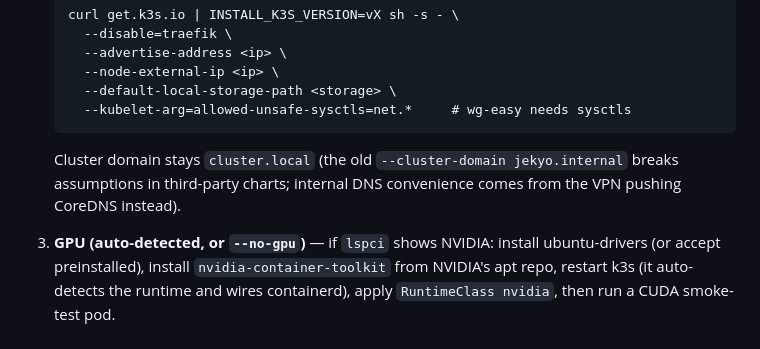
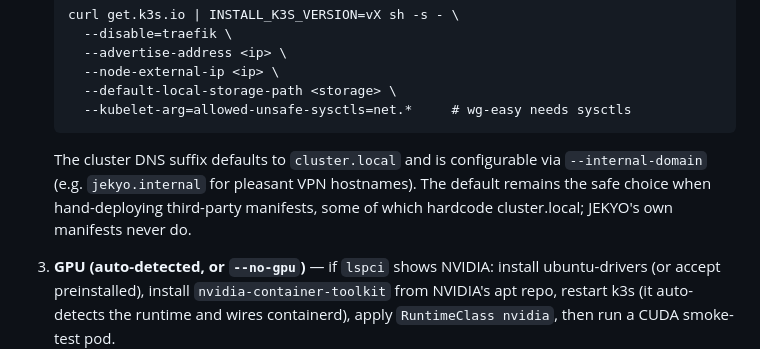
Before and after one commit to jekyo/jekyo, a Markdown page: SPEC.md, the part around the change. Drawn GitHub-style.

Commit message:
docs: document configurable internal cluster domain

````diff
--- a/SPEC.md
+++ b/SPEC.md
@@ -72,9 +72,11 @@ re-run to converge/repair a cluster.
      --kubelet-arg=allowed-unsafe-sysctls=net.*     # wg-easy needs sysctls
    ```
 
-   Cluster domain stays `cluster.local` (the old `--cluster-domain
-   jekyo.internal` breaks assumptions in third-party charts; internal DNS
-   convenience comes from the VPN pushing CoreDNS instead).
+   The cluster DNS suffix defaults to `cluster.local` and is configurable
+   via `--internal-domain` (e.g. `jekyo.internal` for pleasant VPN
+   hostnames). The default remains the safe choice when hand-deploying
+   third-party manifests, some of which hardcode cluster.local; JEKYO's
+   own manifests never do.
 3. **GPU (auto-detected, or `--no-gpu`)** — if `lspci` shows NVIDIA: install
    ubuntu-drivers (or accept preinstalled), install `nvidia-container-toolkit`
    from NVIDIA's apt repo, restart k3s (it auto-detects the runtime and wires
````
